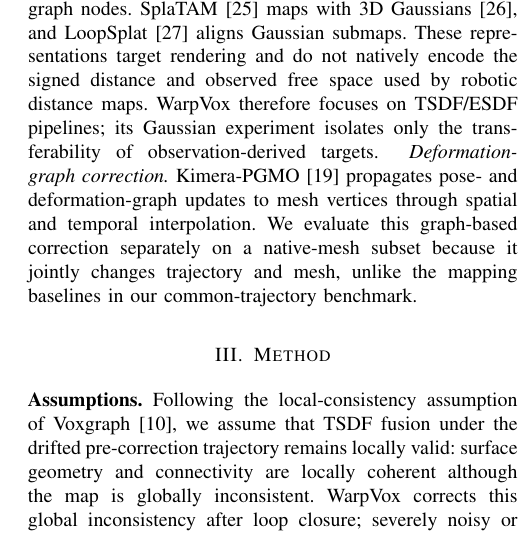
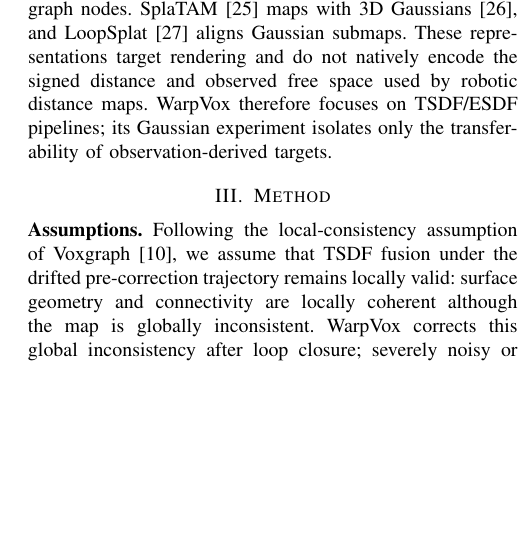
Before and after one commit to giltchcity/-RAL-2026-WarpVox, a LaTeX paper (main.tex, which reads sections/related_work_addition.tex): part of one column of page 2 of 8, cut so that both start at the same text, the shorter picture padded with empty space. Compiled offline with pdfLaTeX.

Commit message:
fold RA-L related work into main section

```diff
--- a/sections/related_work_addition.tex
+++ b/sections/related_work_addition.tex
@@ -1,2 +1 @@
-\noindent\textit{Deformation-graph correction.}
-Kimera-PGMO~\cite{kimera_pgmo} propagates pose- and deformation-graph updates to mesh vertices through spatial and temporal interpolation. We evaluate this graph-based correction separately on a native-mesh subset because it jointly changes trajectory and mesh, unlike the mapping baselines in our common-trajectory benchmark.
+% Additional RA-L material is integrated into the main related-work section.
```
